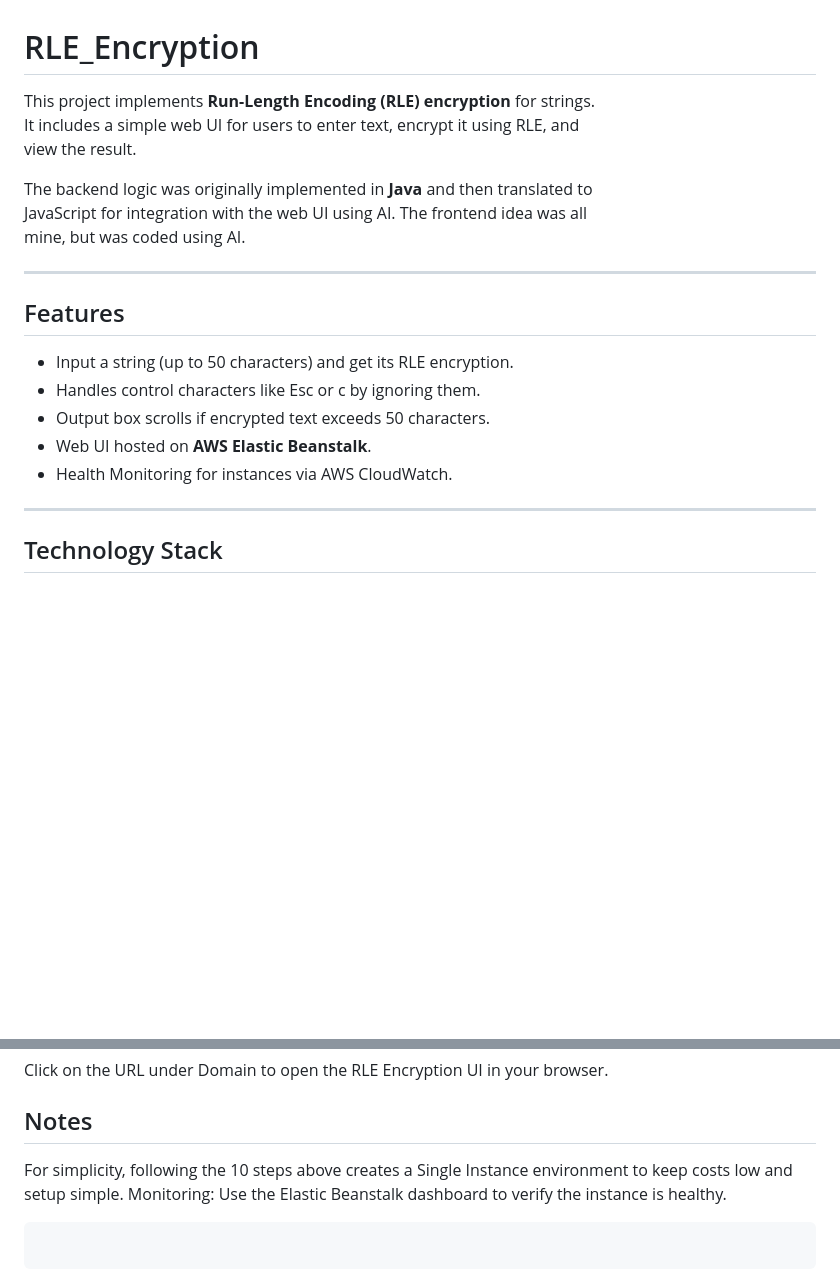
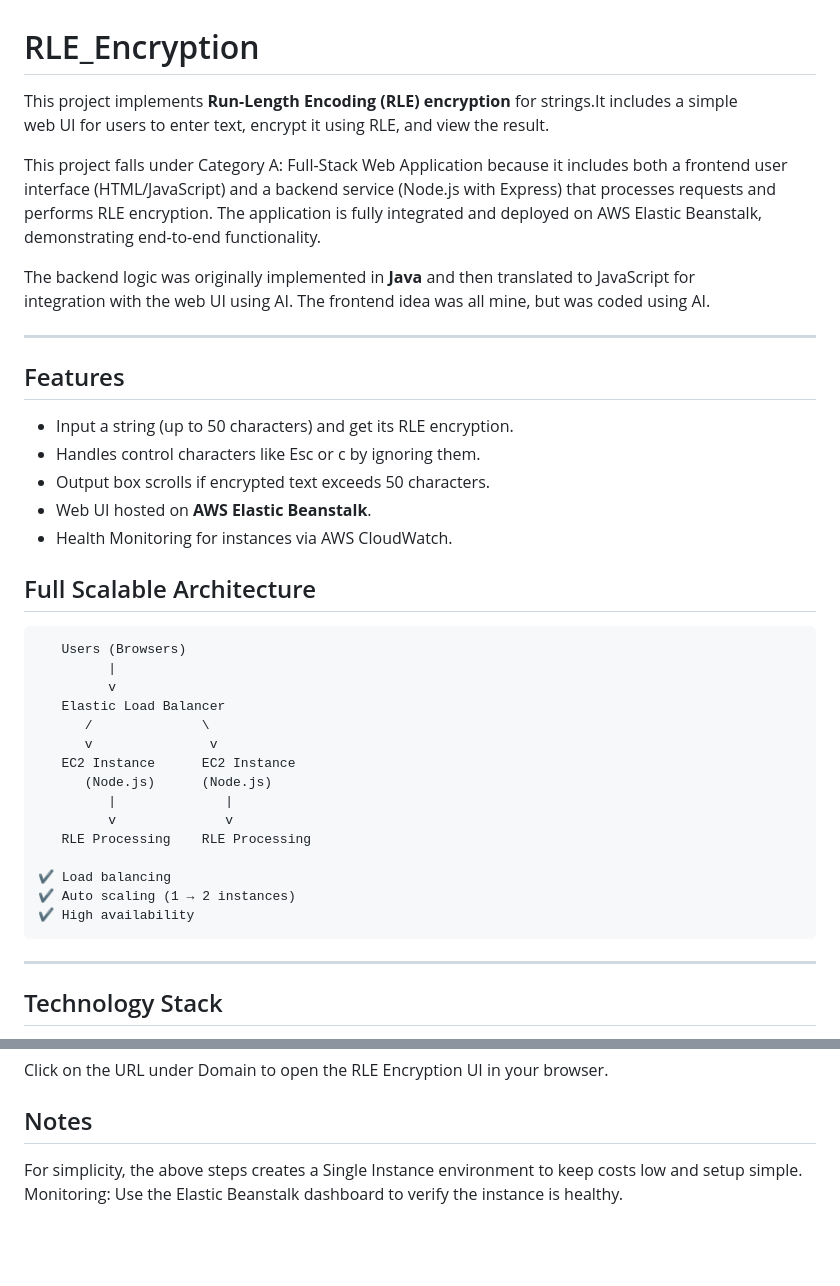
Before and after one commit to jneman/RLE_Encryption, a Markdown page: README.md, 2 parts joined by grey strips. Drawn GitHub-style; blank space fills up the shorter version.

Commit message:
Added more details.

````diff
--- a/README.md
+++ b/README.md
@@ -1,12 +1,15 @@
 # RLE_Encryption
 
-This project implements **Run-Length Encoding (RLE) encryption** for strings.
-It includes a simple web UI for users to enter text, encrypt it using RLE, and
-view the result.
+This project implements **Run-Length Encoding (RLE) encryption** for strings.It includes a simple
+web UI for users to enter text, encrypt it using RLE, and view the result.
 
-The backend logic was originally implemented in **Java** and then translated to
-JavaScript for integration with the web UI using AI. The frontend idea was all
-mine, but was coded using AI.
+This project falls under Category A: Full-Stack Web Application because it includes both a frontend user
+interface (HTML/JavaScript) and a backend service (Node.js with Express) that processes requests and
+performs RLE encryption. The application is fully integrated and deployed on AWS Elastic Beanstalk,
+demonstrating end-to-end functionality.
+
+The backend logic was originally implemented in **Java** and then translated to JavaScript for
+integration with the web UI using AI. The frontend idea was all mine, but was coded using AI.
 
 ---
 
@@ -17,6 +20,26 @@ mine, but was coded using AI.
 - Output box scrolls if encrypted text exceeds 50 characters.
 - Web UI hosted on **AWS Elastic Beanstalk**.
 - Health Monitoring for instances via AWS CloudWatch.
+
+## Full Scalable Architecture
+
+```text
+   Users (Browsers)
+         |
+         v
+   Elastic Load Balancer
+      /              \
+      v               v
+   EC2 Instance      EC2 Instance
+      (Node.js)      (Node.js)
+         |              |
+         v              v
+   RLE Processing    RLE Processing
+
+✔ Load balancing
+✔ Auto scaling (1 → 2 instances)
+✔ High availability
+```
 
 ---
 
@@ -150,10 +173,6 @@ Click on the URL under Domain to open the RLE Encryption UI in your browser.
 
 ## Notes
 
-For simplicity, following the 10 steps above creates a Single Instance environment
+For simplicity, the above steps creates a Single Instance environment
 to keep costs low and setup simple.
 Monitoring: Use the Elastic Beanstalk dashboard to verify the instance is healthy.
-
-```
-
-```
````
